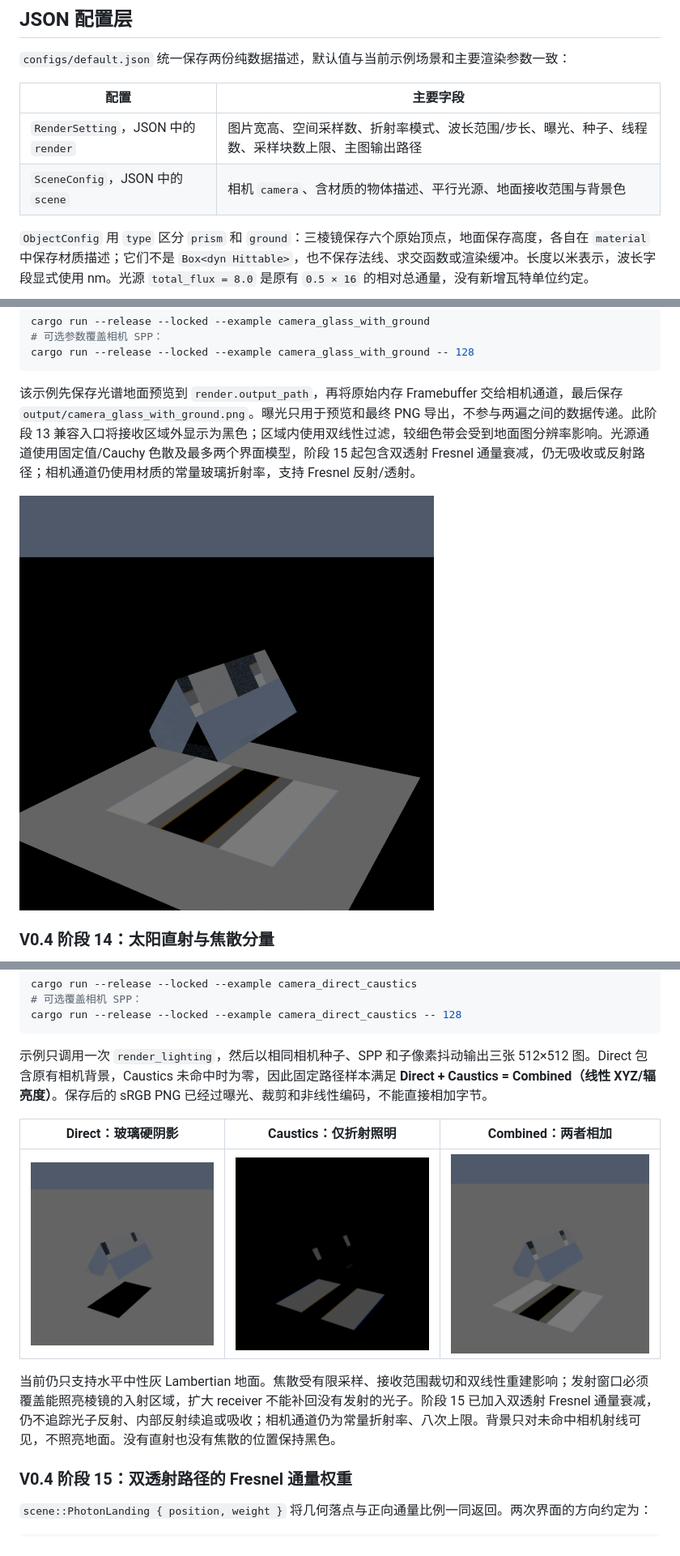
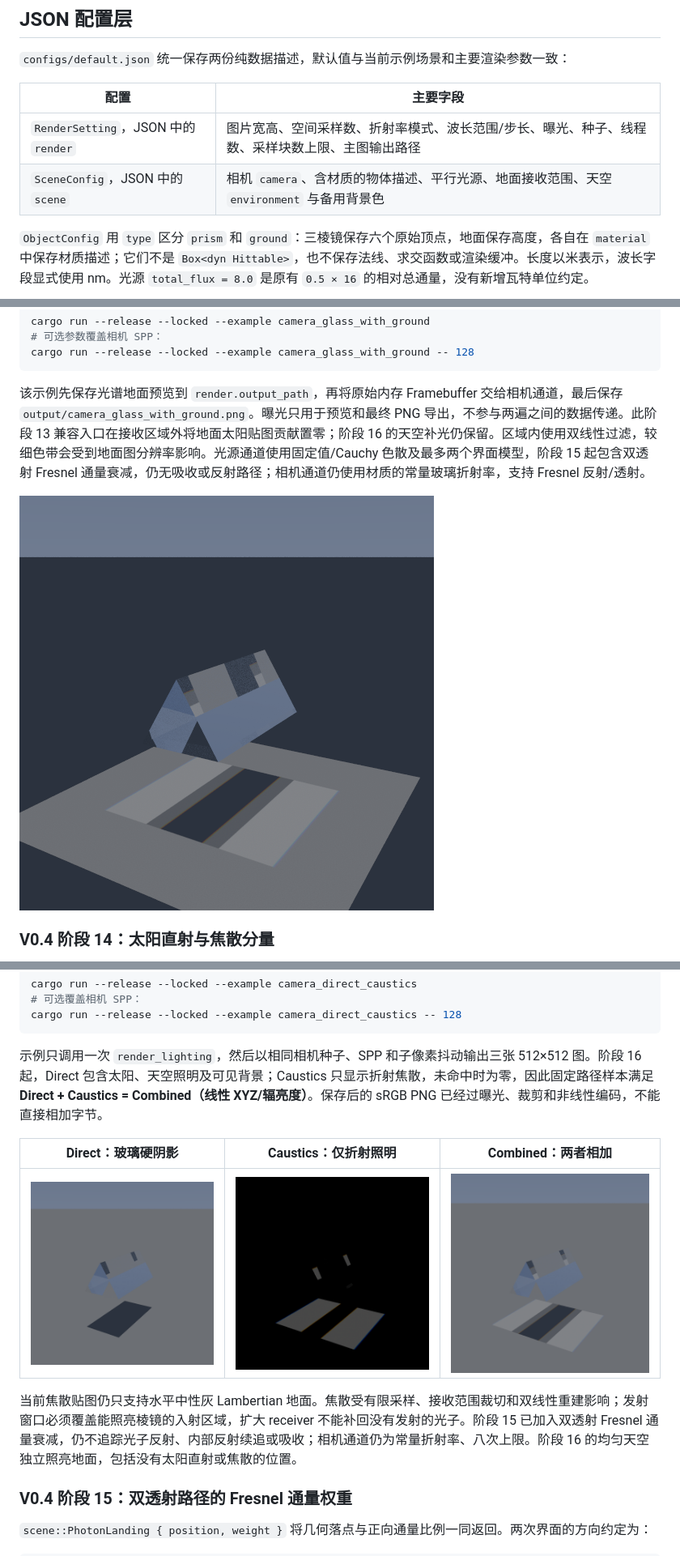
Before and after one commit to woel0721/spectral-caustics, a Markdown page: README.md, 3 parts joined by grey strips. Shown at 81% size. Drawn GitHub-style; pictures changed too: output/camera_combined.png, output/camera_direct.png, output/camera_glass_with_ground.png.

Commit message:
Add uniform sky lighting and gradient background

````diff
--- a/README.md
+++ b/README.md
@@ -163,7 +165,7 @@ renderer.save(&framebuffer, &config.render.output_path)?;
 | 配置 | 主要字段 |
 | --- | --- |
 | `RenderSetting`，JSON 中的 `render` | 图片宽高、空间采样数、折射率模式、波长范围/步长、曝光、种子、线程数、采样块数上限、主图输出路径 |
-| `SceneConfig`，JSON 中的 `scene` | 相机 `camera`、含材质的物体描述、平行光源、地面接收范围与背景色 |
+| `SceneConfig`，JSON 中的 `scene` | 相机 `camera`、含材质的物体描述、平行光源、地面接收范围、天空 `environment` 与备用背景色 |
 
 `ObjectConfig` 用 `type` 区分 `prism` 和 `ground`：三棱镜保存六个原始顶点，地面保存高度，各自在 `material` 中保存材质描述；它们不是 `Box<dyn Hittable>`，也不保存法线、求交函数或渲染缓冲。长度以米表示，波长字段显式使用 nm。光源 `total_flux = 8.0` 是原有 `0.5 × 16` 的相对总通量，没有新增瓦特单位约定。
 
@@ -409,7 +411,7 @@ cargo run --release --locked --example camera_glass_with_ground
 cargo run --release --locked --example camera_glass_with_ground -- 128
 ```
 
-该示例先保存光谱地面预览到 `render.output_path`，再将原始内存 Framebuffer 交给相机通道，最后保存 `output/camera_glass_with_ground.png`。曝光只用于预览和最终 PNG 导出，不参与两遍之间的数据传递。此阶段 13 兼容入口将接收区域外显示为黑色；区域内使用双线性过滤，较细色带会受到地面图分辨率影响。光源通道使用固定值/Cauchy 色散及最多两个界面模型，阶段 15 起包含双透射 Fresnel 通量衰减，仍无吸收或反射路径；相机通道仍使用材质的常量玻璃折射率，支持 Fresnel 反射/透射。
+该示例先保存光谱地面预览到 `render.output_path`，再将原始内存 Framebuffer 交给相机通道，最后保存 `output/camera_glass_with_ground.png`。曝光只用于预览和最终 PNG 导出，不参与两遍之间的数据传递。此阶段 13 兼容入口在接收区域外将地面太阳贴图贡献置零；阶段 16 的天空补光仍保留。区域内使用双线性过滤，较细色带会受到地面图分辨率影响。光源通道使用固定值/Cauchy 色散及最多两个界面模型，阶段 15 起包含双透射 Fresnel 通量衰减，仍无吸收或反射路径；相机通道仍使用材质的常量玻璃折射率，支持 Fresnel 反射/透射。
 
 ![光谱地面辐照度接入中性灰地面与玻璃相机路径](output/camera_glass_with_ground.png)
 
@@ -450,13 +452,13 @@ cargo run --release --locked --example camera_direct_caustics
 cargo run --release --locked --example camera_direct_caustics -- 128
 ```
 
-示例只调用一次 `render_lighting`，然后以相同相机种子、SPP 和子像素抖动输出三张 512×512 图。Direct 包含原有相机背景，Caustics 未命中时为零，因此固定路径样本满足 **Direct + Caustics = Combined（线性 XYZ/辐亮度）**。保存后的 sRGB PNG 已经过曝光、裁剪和非线性编码，不能直接相加字节。
+示例只调用一次 `render_lighting`，然后以相同相机种子、SPP 和子像素抖动输出三张 512×512 图。阶段 16 起，Direct 包含太阳、天空照明及可见背景；Caustics 只显示折射焦散，未命中时为零，因此固定路径样本满足 **Direct + Caustics = Combined（线性 XYZ/辐亮度）**。保存后的 sRGB PNG 已经过曝光、裁剪和非线性编码，不能直接相加字节。
 
 | Direct：玻璃硬阴影 | Caustics：仅折射照明 | Combined：两者相加 |
 | --- | --- | --- |
 | ![Direct](output/camera_direct.png) | ![Caustics](output/camera_caustics.png) | ![Combined](output/camera_combined.png) |
 
-当前仍只支持水平中性灰 Lambertian 地面。焦散受有限采样、接收范围裁切和双线性重建影响；发射窗口必须覆盖能照亮棱镜的入射区域，扩大 receiver 不能补回没有发射的光子。阶段 15 已加入双透射 Fresnel 通量衰减，仍不追踪光子反射、内部反射续追或吸收；相机通道仍为常量折射率、八次上限。背景只对未命中相机射线可见，不照亮地面。没有直射也没有焦散的位置保持黑色。
+当前焦散贴图仍只支持水平中性灰 Lambertian 地面。焦散受有限采样、接收范围裁切和双线性重建影响；发射窗口必须覆盖能照亮棱镜的入射区域，扩大 receiver 不能补回没有发射的光子。阶段 15 已加入双透射 Fresnel 通量衰减，仍不追踪光子反射、内部反射续追或吸收；相机通道仍为常量折射率、八次上限。阶段 16 的均匀天空独立照亮地面，包括没有太阳直射或焦散的位置。
 
 ### V0.4 阶段 15：双透射路径的 Fresnel 通量权重
 
````
Also changed, not shown: other parts of README.md (+35 -4 lines), ROADMAP.md (+11 -0 lines), output/camera_glass.png, output/camera_lit.png, 6 other files.
